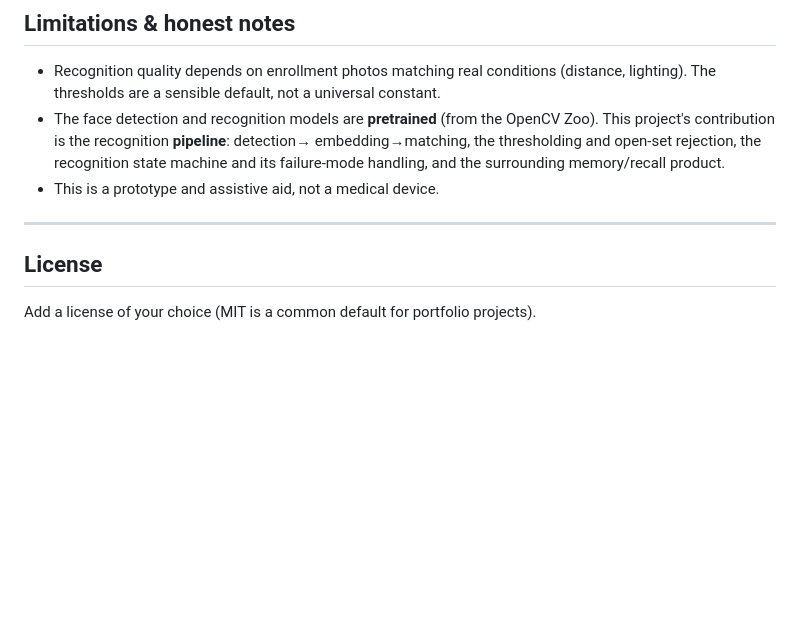
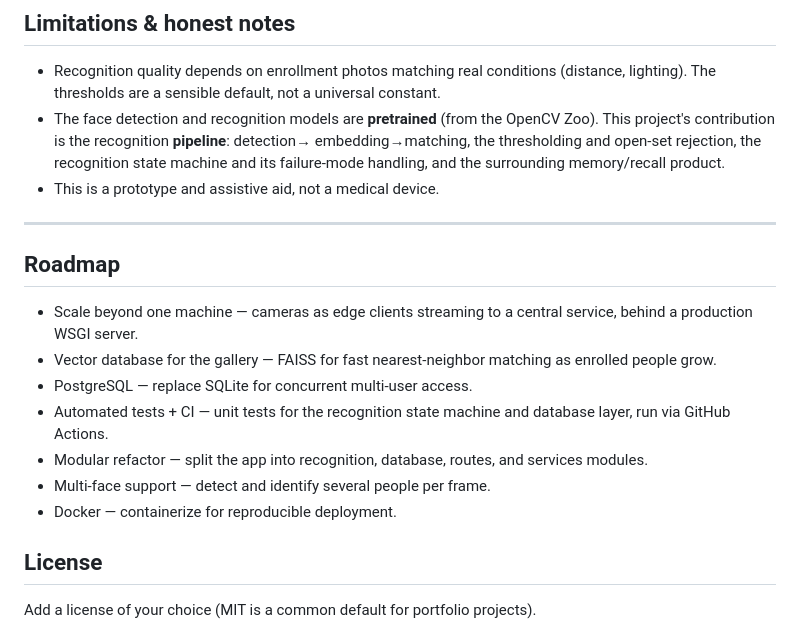
Before and after one commit to Ritik-10-15/ai-memory-assistant, a Markdown page: README.md, the part around the change. Drawn GitHub-style; blank space fills up the shorter version.

Commit message:
Add roadmap section to README

```diff
--- a/README.md
+++ b/README.md
@@ -182,6 +182,15 @@ values printed to the console.
 - This is a prototype and assistive aid, not a medical device.
 
 ---
+## Roadmap
+
+- Scale beyond one machine — cameras as edge clients streaming to a central service, behind a production WSGI server.
+- Vector database for the gallery — FAISS for fast nearest-neighbor matching as enrolled people grow.
+- PostgreSQL — replace SQLite for concurrent multi-user access.
+- Automated tests + CI — unit tests for the recognition state machine and database layer, run via GitHub Actions.
+- Modular refactor — split the app into recognition, database, routes, and services modules.
+- Multi-face support — detect and identify several people per frame.
+- Docker — containerize for reproducible deployment.
 
 ## License
 
```
